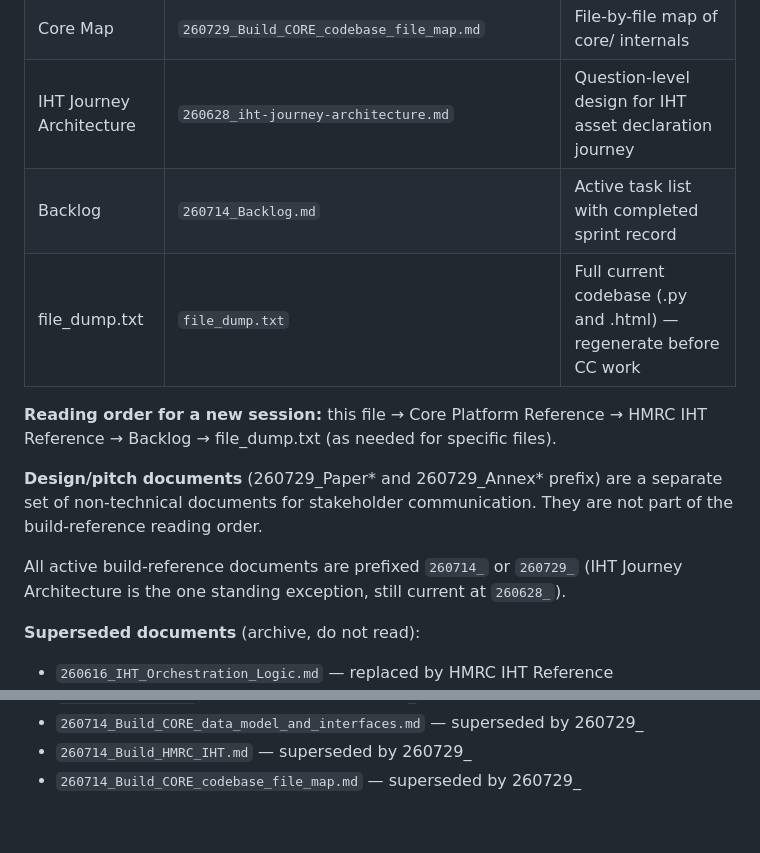
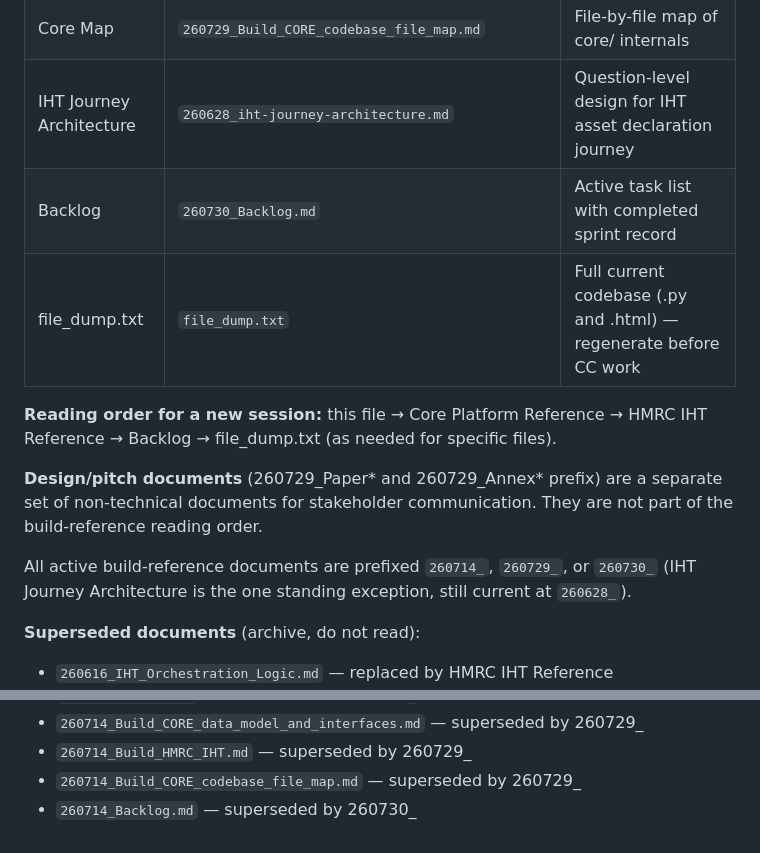
Before and after one commit to robertdevereux/cg_data_exchange, a Markdown page: 260714_Initial_Prompt.md, 2 parts joined by grey strips. Rendered like a GitHub page.

```diff
--- a/260714_Initial_Prompt.md
+++ b/260714_Initial_Prompt.md
@@ -179,7 +179,7 @@ presentation.
 | HMRC IHT Reference | `260729_Build_HMRC_IHT.md` | Complete IHT technical reference — action buttons, matching, reckoner, triage, asset buttons |
 | Core Map | `260729_Build_CORE_codebase_file_map.md` | File-by-file map of core/ internals |
 | IHT Journey Architecture | `260628_iht-journey-architecture.md` | Question-level design for IHT asset declaration journey |
-| Backlog | `260714_Backlog.md` | Active task list with completed sprint record |
+| Backlog | `260730_Backlog.md` | Active task list with completed sprint record |
 | file_dump.txt | `file_dump.txt` | Full current codebase (.py and .html) — regenerate before CC work |
 
 **Reading order for a new session:** this file → Core Platform Reference →
@@ -189,7 +189,7 @@ HMRC IHT Reference → Backlog → file_dump.txt (as needed for specific files).
 separate set of non-technical documents for stakeholder communication. They
 are not part of the build-reference reading order.
 
-All active build-reference documents are prefixed `260714_` or `260729_`
+All active build-reference documents are prefixed `260714_`, `260729_`, or `260730_`
 (IHT Journey Architecture is the one standing exception, still current at `260628_`).
 
 **Superseded documents** (archive, do not read):
@@ -216,3 +216,4 @@ All active build-reference documents are prefixed `260714_` or `260729_`
 - `260714_Build_CORE_data_model_and_interfaces.md` — superseded by 260729_
 - `260714_Build_HMRC_IHT.md` — superseded by 260729_
 - `260714_Build_CORE_codebase_file_map.md` — superseded by 260729_
+- `260714_Backlog.md` — superseded by 260730_
```
Also changed, not shown: 260730_Backlog.md (renamed from 260714_Backlog.md, +7 -6 lines).
